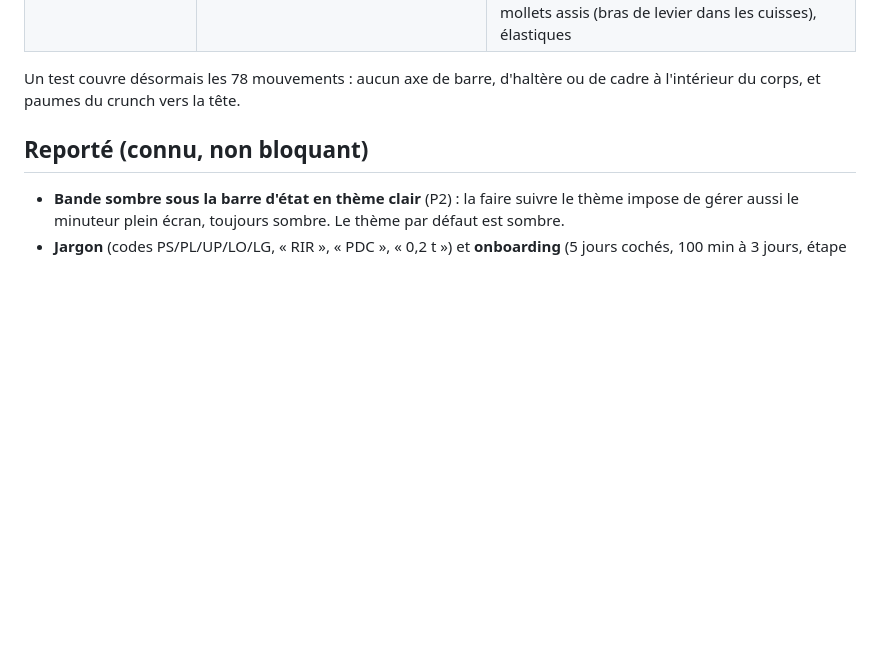
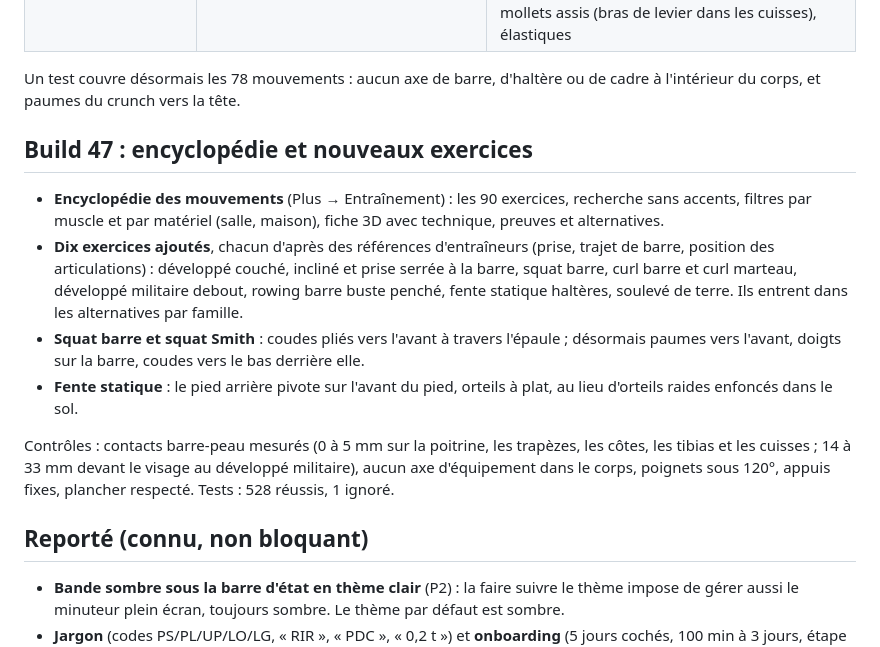
Before and after one commit to Ilyomix/lift, a Markdown page: docs/audit-publication-2026-10-09.md, the part around the change. GitHub-like rendering; blank space fills up the shorter version.

```diff
--- a/docs/audit-publication-2026-10-09.md
+++ b/docs/audit-publication-2026-10-09.md
@@ -63,6 +63,15 @@ Essais du propriétaire sur appareil physique (iOS 27.0.1), corrigés et revéri
 
 Un test couvre désormais les 78 mouvements : aucun axe de barre, d'haltère ou de cadre à l'intérieur du corps, et paumes du crunch vers la tête.
 
+## Build 47 : encyclopédie et nouveaux exercices
+
+- **Encyclopédie des mouvements** (Plus → Entraînement) : les 90 exercices, recherche sans accents, filtres par muscle et par matériel (salle, maison), fiche 3D avec technique, preuves et alternatives.
+- **Dix exercices ajoutés**, chacun d'après des références d'entraîneurs (prise, trajet de barre, position des articulations) : développé couché, incliné et prise serrée à la barre, squat barre, curl barre et curl marteau, développé militaire debout, rowing barre buste penché, fente statique haltères, soulevé de terre. Ils entrent dans les alternatives par famille.
+- **Squat barre et squat Smith** : coudes pliés vers l'avant à travers l'épaule ; désormais paumes vers l'avant, doigts sur la barre, coudes vers le bas derrière elle.
+- **Fente statique** : le pied arrière pivote sur l'avant du pied, orteils à plat, au lieu d'orteils raides enfoncés dans le sol.
+
+Contrôles : contacts barre-peau mesurés (0 à 5 mm sur la poitrine, les trapèzes, les côtes, les tibias et les cuisses ; 14 à 33 mm devant le visage au développé militaire), aucun axe d'équipement dans le corps, poignets sous 120°, appuis fixes, plancher respecté. Tests : 528 réussis, 1 ignoré.
+
 ## Reporté (connu, non bloquant)
 
 - **Bande sombre sous la barre d'état en thème clair** (P2) : la faire suivre le thème impose de gérer aussi le minuteur plein écran, toujours sombre. Le thème par défaut est sombre.
```
Also changed, not shown: docs/exercise-3d-runtime.md (+3 -3 lines).
